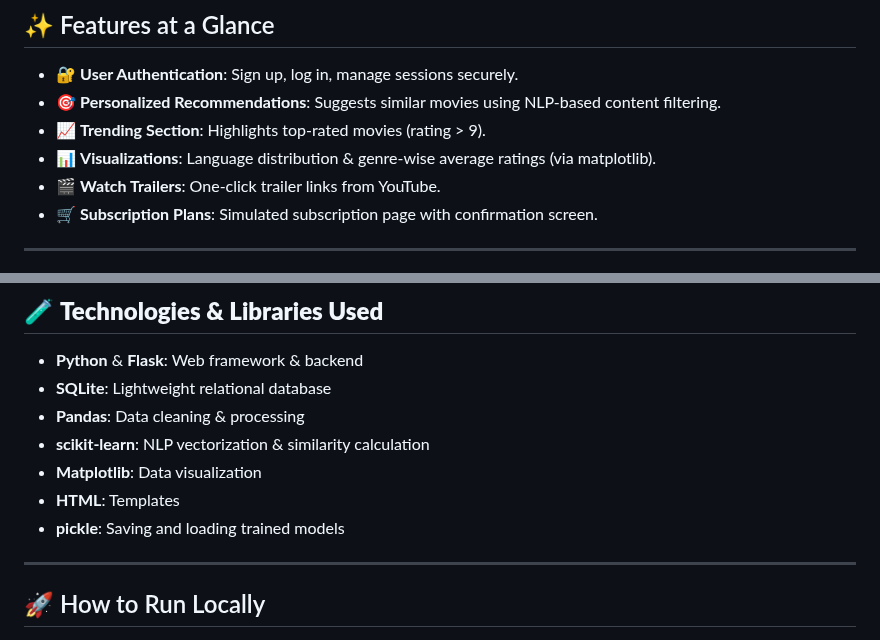
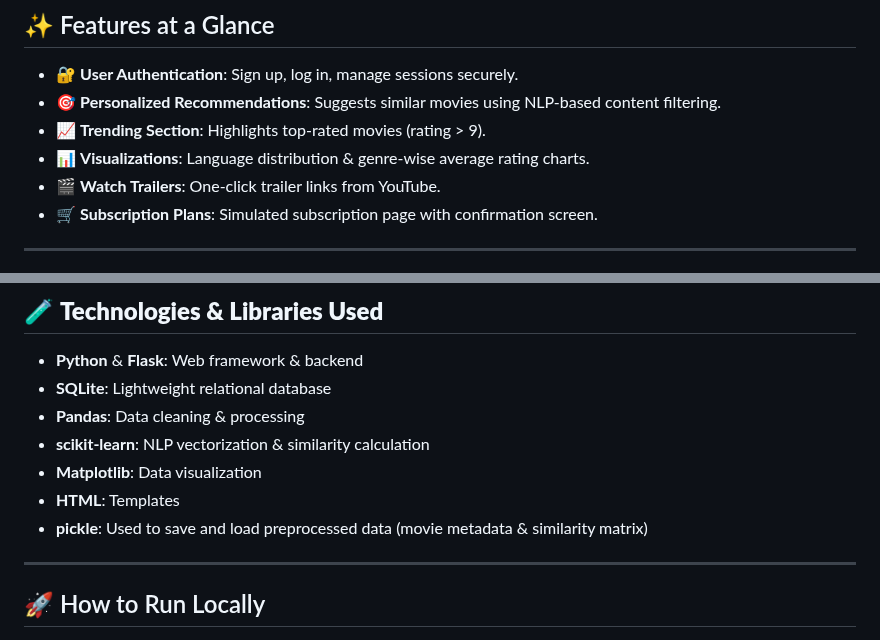
Before and after one commit to Avik-Das-567/Netflix-Style-Movie-Recommender, a Markdown page: README.md, 2 parts joined by grey strips. Rendered like a GitHub page.

```diff
--- a/README.md
+++ b/README.md
@@ -10,7 +10,7 @@ Inspired by Netflix, this web app offers personalized recommendations, trending
 - 🔐 **User Authentication**: Sign up, log in, manage sessions securely.
 - 🎯 **Personalized Recommendations**: Suggests similar movies using NLP-based content filtering.
 - 📈 **Trending Section**: Highlights top-rated movies (rating > 9).
-- 📊 **Visualizations**: Language distribution & genre-wise average ratings (via matplotlib).
+- 📊 **Visualizations**: Language distribution & genre-wise average rating charts.
 - 🎬 **Watch Trailers**: One-click trailer links from YouTube.
 - 🛒 **Subscription Plans**: Simulated subscription page with confirmation screen.
 
@@ -162,7 +162,7 @@ Recommendations include:
 - **scikit-learn**: NLP vectorization & similarity calculation
 - **Matplotlib**: Data visualization
 - **HTML**: Templates
-- **pickle**: Saving and loading trained models
+- **pickle**: Used to save and load preprocessed data (movie metadata & similarity matrix)
 
 ---
 ## 🚀 How to Run Locally
```
